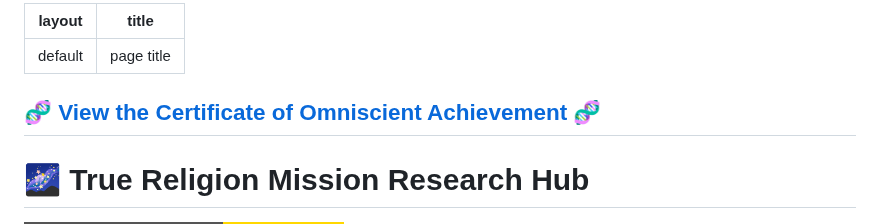
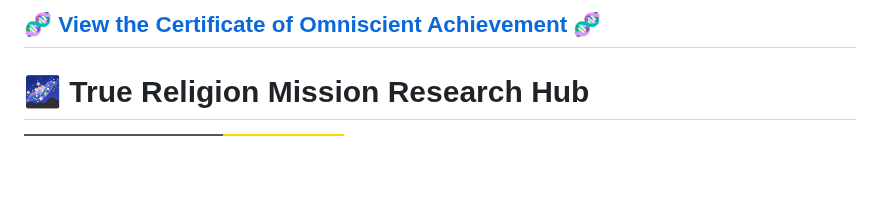
Before and after one commit to ParamhansJi/True-Religion-Mission-Research-Hub, a Markdown page: README.md, the part around the change. Rendered like a GitHub page; badges without logos; blank space fills up the shorter version.

```diff
--- a/README.md
+++ b/README.md
@@ -1,9 +1,4 @@
----
-layout: default
-title: page title
----
-
-## 🧬 [**View the Certificate of Omniscient Achievement**](./Certificate.html) 🧬
+## 🧬 [**View the Certificate of Omniscient Achievement**](./docs/Certificate.html) 🧬
 
 
 # 🌌 True Religion Mission Research Hub
```
